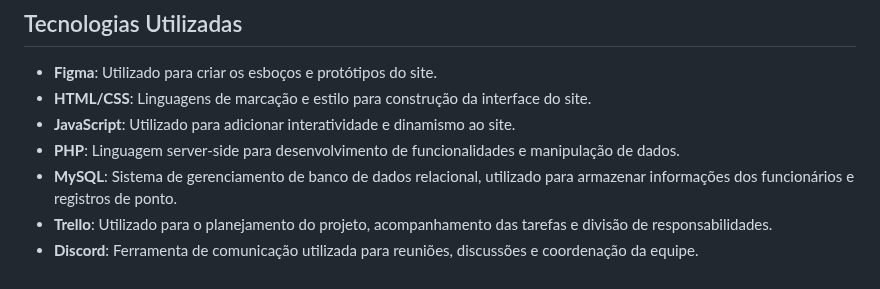
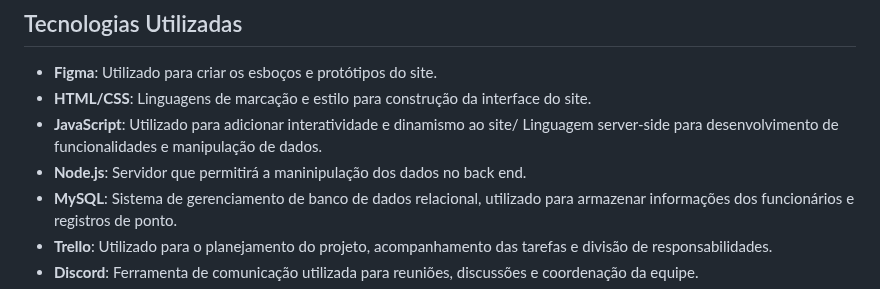
Before and after one commit to ExtraProjects860/DevWebProject, a Markdown page: README.md, the part around the change. Rendered like a GitHub page.

```diff
--- a/README.md
+++ b/README.md
@@ -6,8 +6,8 @@ Este é um projeto desenvolvido como parte da matéria de Desenvolvimento Web na
 
 - **Figma**: Utilizado para criar os esboços e protótipos do site.
 - **HTML/CSS**: Linguagens de marcação e estilo para construção da interface do site.
-- **JavaScript**: Utilizado para adicionar interatividade e dinamismo ao site.
-- **PHP**: Linguagem server-side para desenvolvimento de funcionalidades e manipulação de dados.
+- **JavaScript**: Utilizado para adicionar interatividade e dinamismo ao site/ Linguagem server-side para desenvolvimento de funcionalidades e manipulação de dados.
+- **Node.js**: Servidor que permitirá a maninipulação dos dados no back end.
 - **MySQL**: Sistema de gerenciamento de banco de dados relacional, utilizado para armazenar informações dos funcionários e registros de ponto.
 - **Trello**: Utilizado para o planejamento do projeto, acompanhamento das tarefas e divisão de responsabilidades.
 - **Discord**: Ferramenta de comunicação utilizada para reuniões, discussões e coordenação da equipe.
```
